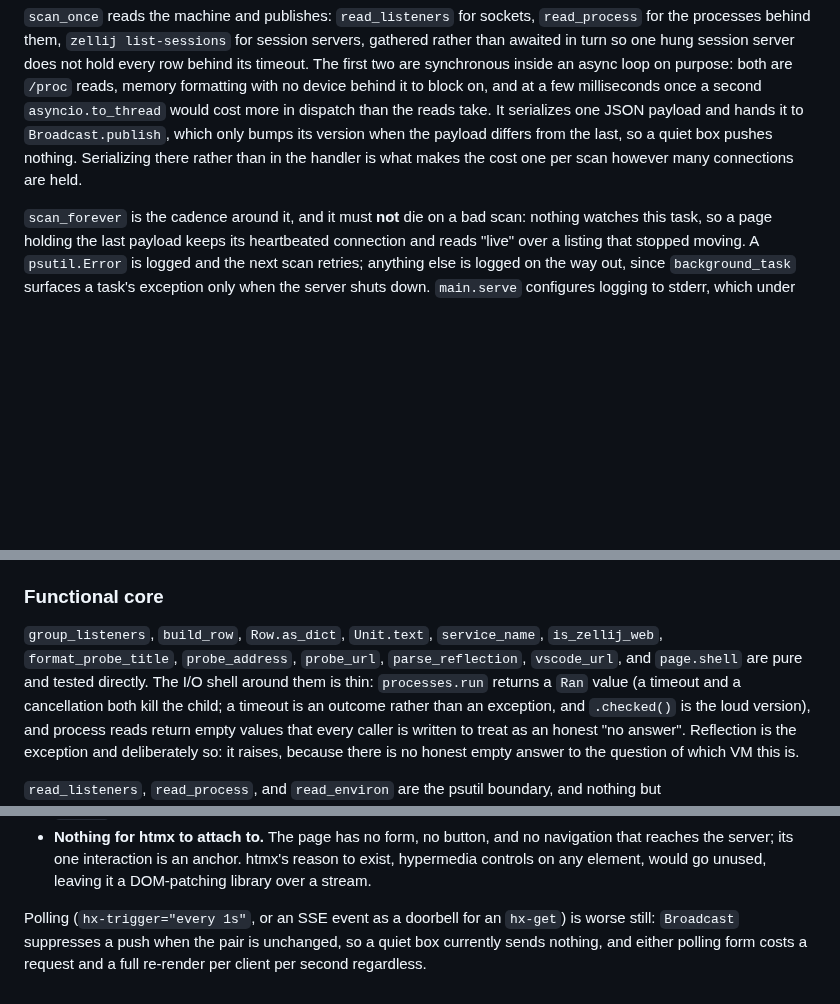
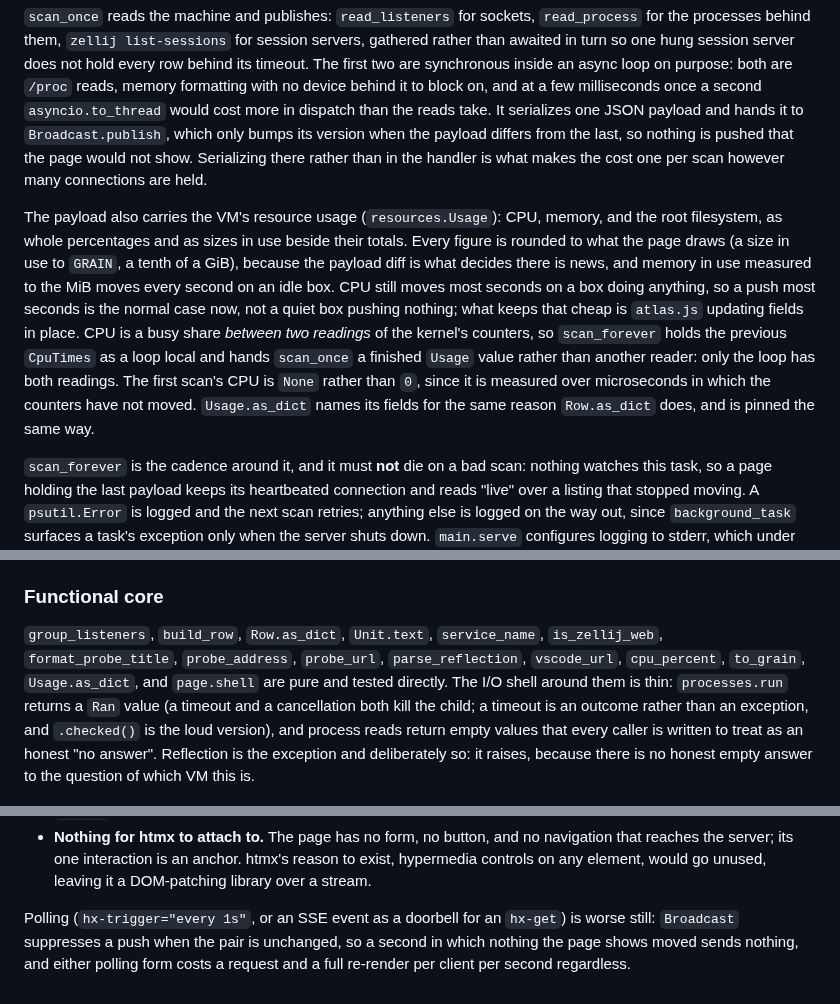
Before and after one commit to JoshKarpel/exe-dev-atlas, a Markdown page: CLAUDE.md, 3 parts joined by grey strips. Drawn GitHub-style; blank space fills up the shorter version.

```diff
--- a/CLAUDE.md
+++ b/CLAUDE.md
@@ -94,8 +95,22 @@ first two are synchronous inside an async loop on purpose: both are `/proc` read
 formatting with no device behind it to block on, and at a few milliseconds once a second
 `asyncio.to_thread` would cost more in dispatch than the reads take. It serializes one JSON
 payload and hands it to `Broadcast.publish`, which only bumps its version when the payload
-differs from the last, so a quiet box pushes nothing. Serializing there rather than in the
-handler is what makes the cost one per scan however many connections are held.
+differs from the last, so nothing is pushed that the page would not show. Serializing there
+rather than in the handler is what makes the cost one per scan however many connections are
+held.
+
+The payload also carries the VM's resource usage (`resources.Usage`): CPU, memory, and the
+root filesystem, as whole percentages and as sizes in use beside their totals. Every figure is
+rounded to what the page draws (a size in use to `GRAIN`, a tenth of a GiB), because the
+payload diff is what decides there is news, and memory in use measured to the MiB moves every
+second on an idle box. CPU still moves most seconds on a box doing anything, so
+a push most seconds is the normal case now, not a quiet box pushing nothing; what keeps that
+cheap is `atlas.js` updating fields in place. CPU is a busy share *between two readings* of
+the kernel's counters, so `scan_forever` holds the previous `CpuTimes` as a loop local and
+hands `scan_once` a finished `Usage` value rather than another reader: only the loop has both
+readings. The first scan's CPU is `None` rather than `0`, since it is measured over
+microseconds in which the counters have not moved. `Usage.as_dict` names its fields for the
+same reason `Row.as_dict` does, and is pinned the same way.
 
 `scan_forever` is the cadence around it, and it must **not** die on a bad scan: nothing
 watches this task, so a page holding the last payload keeps its heartbeated connection and
@@ -242,8 +257,8 @@ service manager.
 ### Functional core
 
 `group_listeners`, `build_row`, `Row.as_dict`, `Unit.text`, `service_name`, `is_zellij_web`,
-`format_probe_title`, `probe_address`, `probe_url`, `parse_reflection`, `vscode_url`, and
-`page.shell` are pure and tested directly. The I/O shell around them is thin: `processes.run`
+`format_probe_title`, `probe_address`, `probe_url`, `parse_reflection`, `vscode_url`,
+`cpu_percent`, `to_grain`, `Usage.as_dict`, and `page.shell` are pure and tested directly. The I/O shell around them is thin: `processes.run`
 returns a `Ran` value (a timeout and a cancellation both kill the child; a timeout is an
 outcome rather than an exception, and `.checked()` is the loud version), and process reads
 return empty values that every caller is written to treat as an honest "no answer". Reflection
@@ -319,6 +334,6 @@ rendering lives, and three things here price it:
   controls on any element, would go unused, leaving it a DOM-patching library over a stream.
 
 Polling (`hx-trigger="every 1s"`, or an SSE event as a doorbell for an `hx-get`) is worse
-still: `Broadcast` suppresses a push when the pair is unchanged, so a quiet box currently
-sends nothing, and either polling form costs a request and a full re-render per client per
-second regardless.
+still: `Broadcast` suppresses a push when the pair is unchanged, so a second in which nothing
+the page shows moved sends nothing, and either polling form costs a request and a full
+re-render per client per second regardless.
```
Also changed, not shown: other parts of CLAUDE.md (+2 -1 lines), CHANGELOG.md (+10 -0 lines), README.md (+11 -1 lines), docs/screenshot-dark.png, docs/screenshot-light.png, 10 other files.
